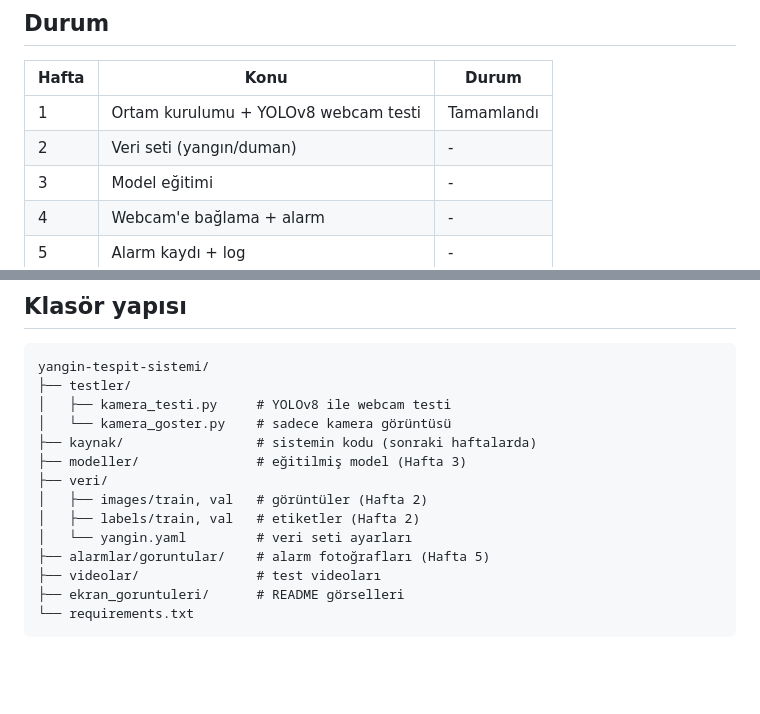
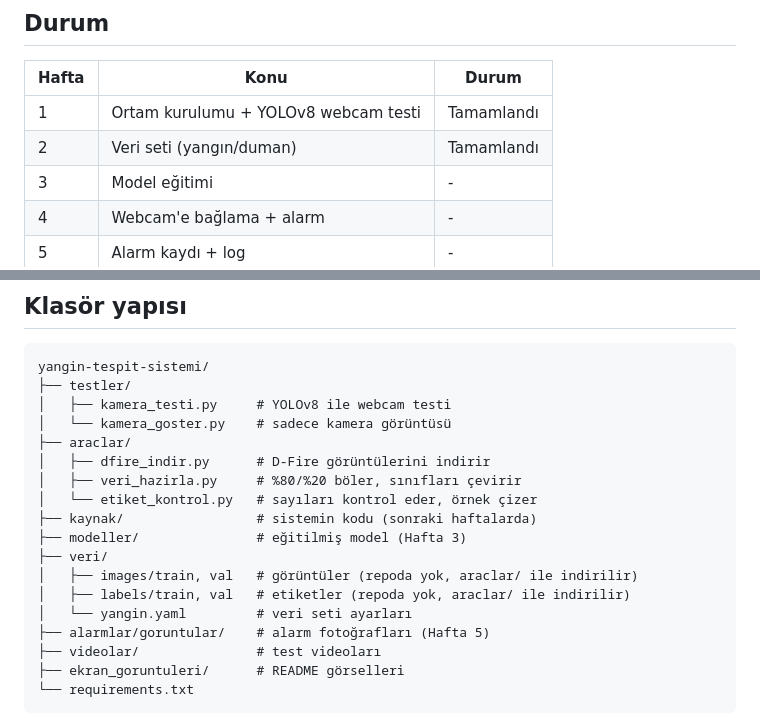
Before and after one commit to sudeyldz10/yang-n-tespit-sistemi, a Markdown page: README.md, 2 parts joined by grey strips. Drawn GitHub-style; blank space fills up the shorter version.

```diff
--- a/README.md
+++ b/README.md
@@ -12,7 +12,7 @@ sonraki aşamada ekiple yapılacak.
 | Hafta | Konu | Durum |
 |---|---|---|
 | 1 | Ortam kurulumu + YOLOv8 webcam testi | Tamamlandı |
-| 2 | Veri seti (yangın/duman) | - |
+| 2 | Veri seti (yangın/duman) | Tamamlandı |
 | 3 | Model eğitimi | - |
 | 4 | Webcam'e bağlama + alarm | - |
 | 5 | Alarm kaydı + log | - |
@@ -66,11 +99,15 @@ yangin-tespit-sistemi/
 ├── testler/
 │   ├── kamera_testi.py     # YOLOv8 ile webcam testi
 │   └── kamera_goster.py    # sadece kamera görüntüsü
+├── araclar/
+│   ├── dfire_indir.py      # D-Fire görüntülerini indirir
+│   ├── veri_hazirla.py     # %80/%20 böler, sınıfları çevirir
+│   └── etiket_kontrol.py   # sayıları kontrol eder, örnek çizer
 ├── kaynak/                 # sistemin kodu (sonraki haftalarda)
 ├── modeller/               # eğitilmiş model (Hafta 3)
 ├── veri/
-│   ├── images/train, val   # görüntüler (Hafta 2)
-│   ├── labels/train, val   # etiketler (Hafta 2)
+│   ├── images/train, val   # görüntüler (repoda yok, araclar/ ile indirilir)
+│   ├── labels/train, val   # etiketler (repoda yok, araclar/ ile indirilir)
 │   └── yangin.yaml         # veri seti ayarları
 ├── alarmlar/goruntular/    # alarm fotoğrafları (Hafta 5)
 ├── videolar/               # test videoları
```
Also changed, not shown: other parts of README.md (+33 -0 lines), ekran_goruntuleri/etiket_kontrol.jpg (added), 4 other files.
